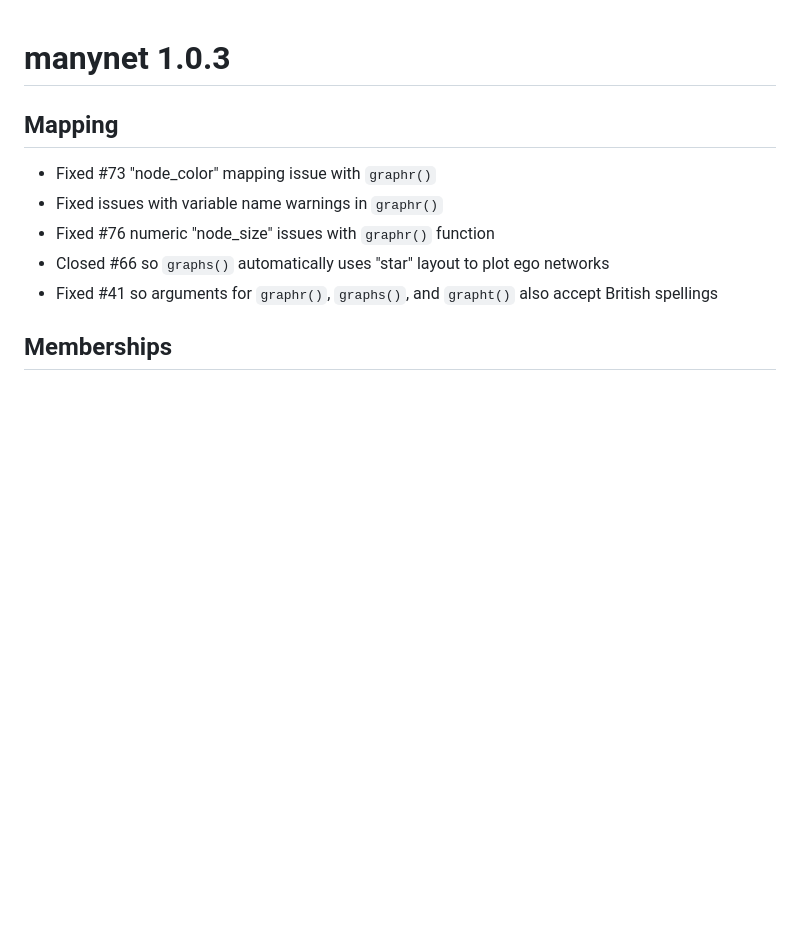
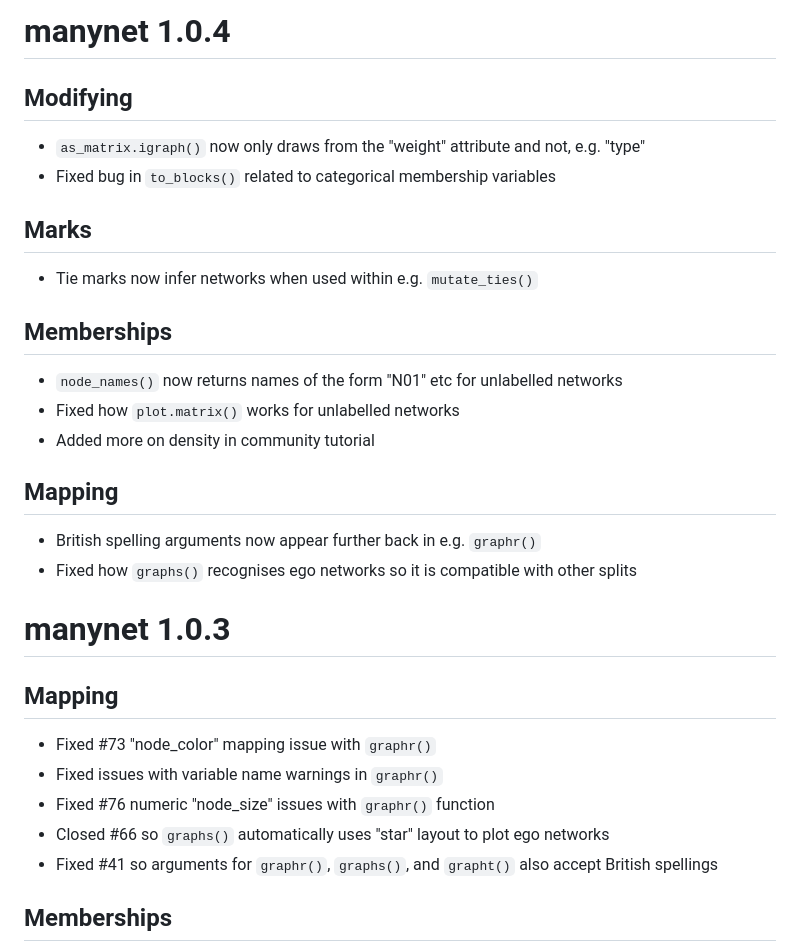
Before and after one commit to stocnet/manynet, a Markdown page: NEWS.md, the part around the change. GitHub-like rendering; blank space fills up the shorter version.

Commit message:
Updated NEWS

```diff
--- a/NEWS.md
+++ b/NEWS.md
@@ -1,3 +1,25 @@
+# manynet 1.0.4
+
+## Modifying
+
+- `as_matrix.igraph()` now only draws from the "weight" attribute and not, e.g. "type"
+- Fixed bug in `to_blocks()` related to categorical membership variables
+
+## Marks
+
+- Tie marks now infer networks when used within e.g. `mutate_ties()`
+
+## Memberships
+
+- `node_names()` now returns names of the form "N01" etc for unlabelled networks
+- Fixed how `plot.matrix()` works for unlabelled networks
+- Added more on density in community tutorial
+
+## Mapping
+
+- British spelling arguments now appear further back in e.g. `graphr()`
+- Fixed how `graphs()` recognises ego networks so it is compatible with other splits
+
 # manynet 1.0.3
 
 ## Mapping
```
